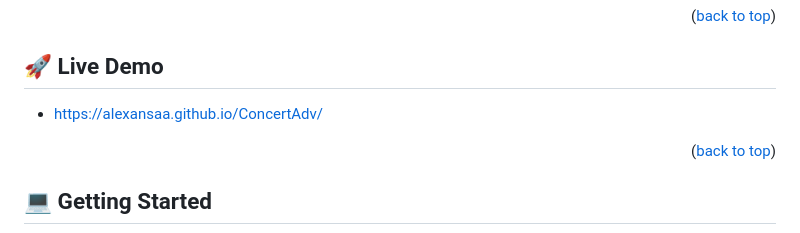
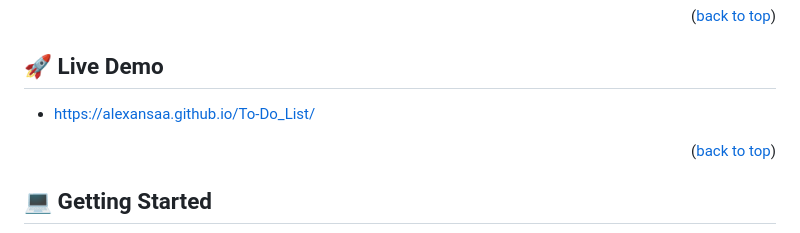
Before and after one commit to alexansaa/To-Do_List, a Markdown page: README.md, the part around the change. Drawn GitHub-style.

Commit message:
live demo update

```diff
--- a/README.md
+++ b/README.md
@@ -74,7 +74,7 @@
 
 ## 🚀 Live Demo <a name="live-demo"></a>
 
-- [https://alexansaa.github.io/ConcertAdv/](#LiveDemo)
+- [https://alexansaa.github.io/To-Do_List/](#LiveDemo)
 
 <p align="right">(<a href="#readme-top">back to top</a>)</p>
 
```
